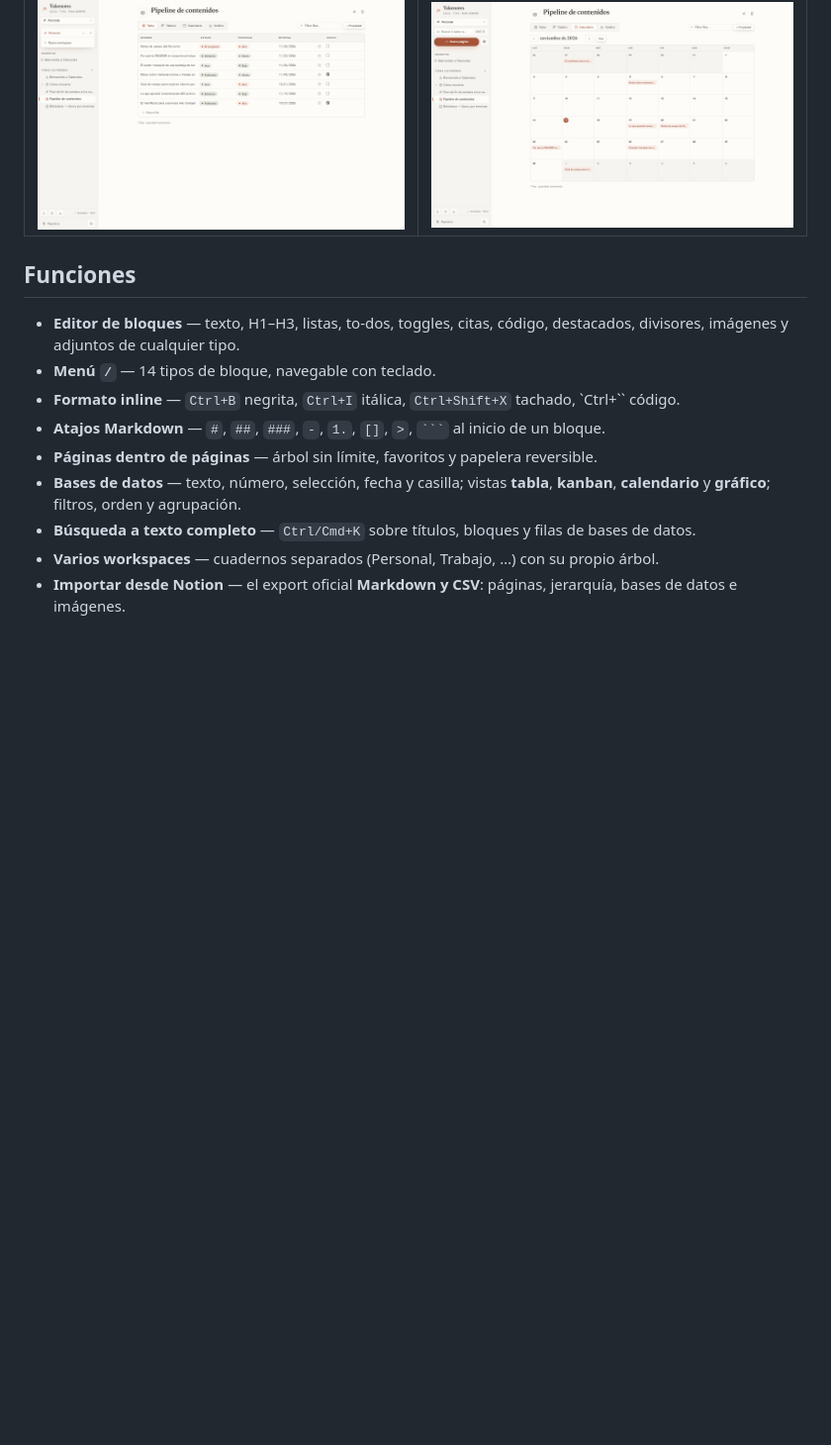
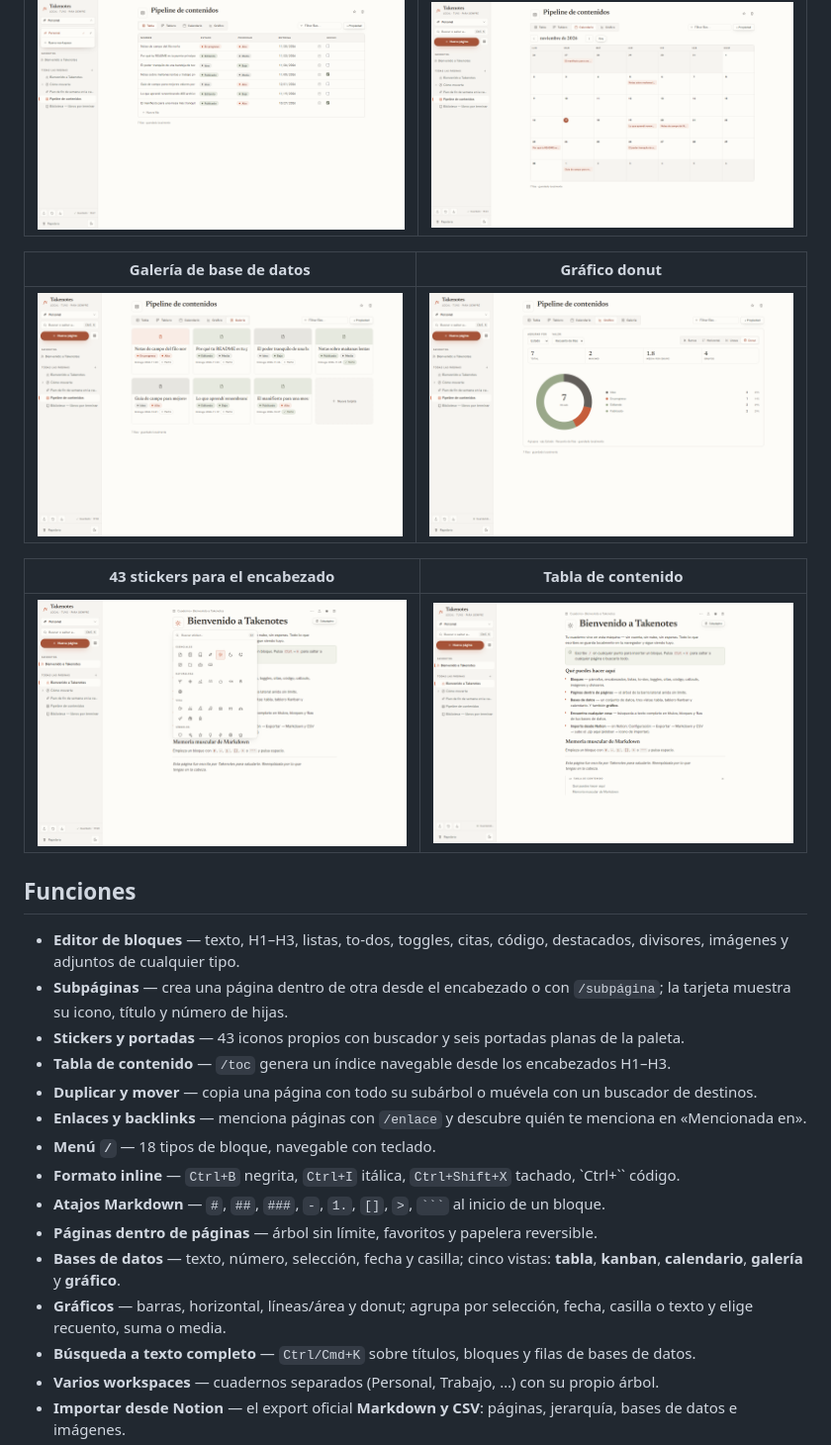
Before and after one commit to pureform132/meganote, a Markdown page: README.md, the part around the change. Shown at 99% size. Drawn GitHub-style; pictures changed too: docs/screenshots/chart-donut.png (added), docs/screenshots/gallery.png (added), docs/screenshots/stickers.png (added); blank space fills up the shorter version.

Commit message:
feat: subpaginas, stickers, portadas, TOC, enlaces/backlinks, galeria y cuatro graficos

````diff
--- a/README.md
+++ b/README.md
@@ -48,14 +48,28 @@ Notion es extraordinario, pero para muchas personas es demasiado: cuenta obligat
 |---|---|
 | ![Selector de workspaces con Personal y Trabajo](docs/screenshots/workspaces.png) | ![Vista de calendario mensual con filas por fecha](docs/screenshots/db-calendar.png) |
 
+| Galería de base de datos | Gráfico donut |
+|---|---|
+| ![Vista de galería con tarjetas, estados y fechas](docs/screenshots/gallery.png) | ![Gráfico donut con leyenda y porcentajes](docs/screenshots/chart-donut.png) |
+
+| 43 stickers para el encabezado | Tabla de contenido |
+|---|---|
+| ![Selector de stickers con buscador y grupos](docs/screenshots/stickers.png) | ![Bloque de tabla de contenido con encabezados navegables](docs/screenshots/toc.png) |
+
 ## Funciones
 
 - **Editor de bloques** — texto, H1–H3, listas, to-dos, toggles, citas, código, destacados, divisores, imágenes y adjuntos de cualquier tipo.
-- **Menú `/`** — 14 tipos de bloque, navegable con teclado.
+- **Subpáginas** — crea una página dentro de otra desde el encabezado o con `/subpágina`; la tarjeta muestra su icono, título y número de hijas.
+- **Stickers y portadas** — 43 iconos propios con buscador y seis portadas planas de la paleta.
+- **Tabla de contenido** — `/toc` genera un índice navegable desde los encabezados H1–H3.
+- **Duplicar y mover** — copia una página con todo su subárbol o muévela con un buscador de destinos.
+- **Enlaces y backlinks** — menciona páginas con `/enlace` y descubre quién te menciona en «Mencionada en».
+- **Menú `/`** — 18 tipos de bloque, navegable con teclado.
 - **Formato inline** — `Ctrl+B` negrita, `Ctrl+I` itálica, `Ctrl+Shift+X` tachado, `Ctrl+\`` código.
 - **Atajos Markdown** — `#`, `##`, `###`, `-`, `1.`, `[]`, `>`, ` ``` ` al inicio de un bloque.
 - **Páginas dentro de páginas** — árbol sin límite, favoritos y papelera reversible.
-- **Bases de datos** — texto, número, selección, fecha y casilla; vistas **tabla**, **kanban**, **calendario** y **gráfico**; filtros, orden y agrupación.
+- **Bases de datos** — texto, número, selección, fecha y casilla; cinco vistas: **tabla**, **kanban**, **calendario**, **galería** y **gráfico**.
+- **Gráficos** — barras, horizontal, líneas/área y donut; agrupa por selección, fecha, casilla o texto y elige recuento, suma o media.
 - **Búsqueda a texto completo** — `Ctrl/Cmd+K` sobre títulos, bloques y filas de bases de datos.
 - **Varios workspaces** — cuadernos separados (Personal, Trabajo, …) con su propio árbol.
 - **Importar desde Notion** — el export oficial **Markdown y CSV**: páginas, jerarquía, bases de datos e imágenes.
````
Also changed, not shown: CHANGELOG.md (+20 -0 lines), 14 other files.
